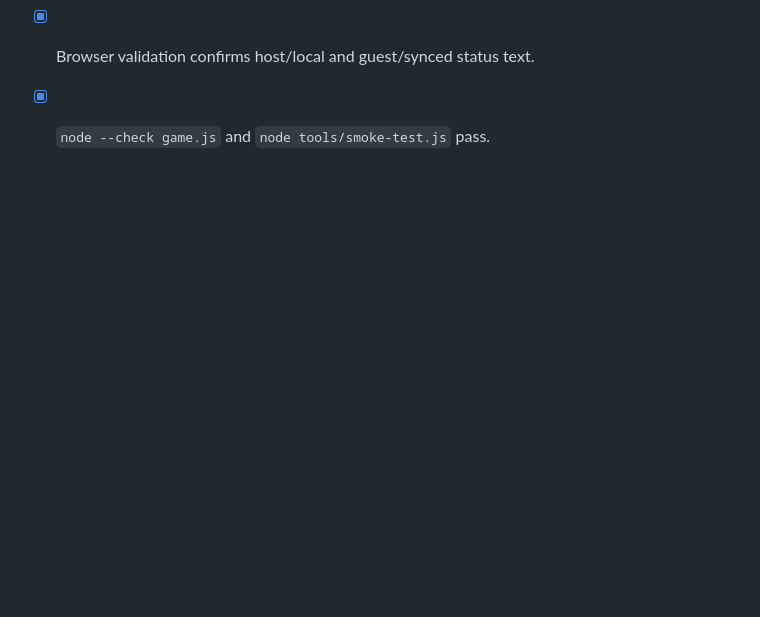
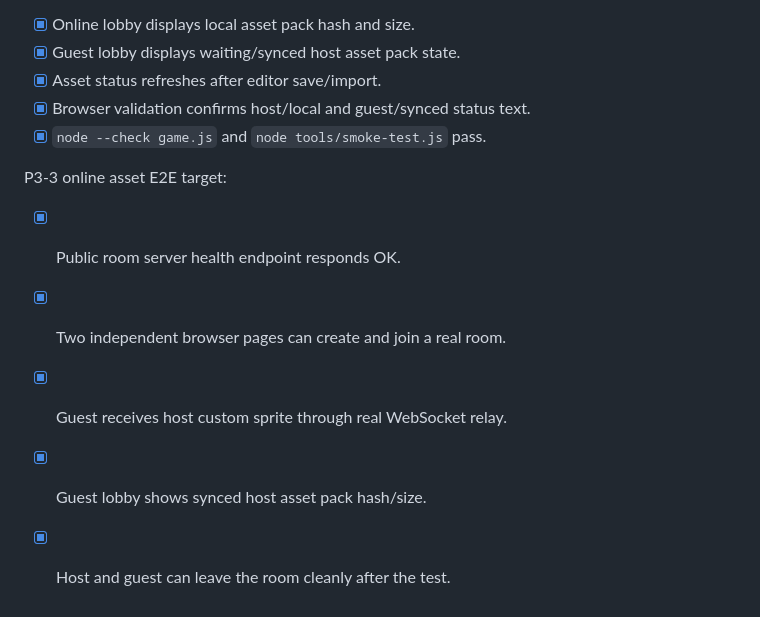
Before and after one commit to ANDYSHAO2019/gougou, a Markdown page: PROJECT_EXECUTION_PLAN.md, the part around the change. GitHub-like rendering; blank space fills up the shorter version.

Commit message:
Record online asset sync e2e

```diff
--- a/PROJECT_EXECUTION_PLAN.md
+++ b/PROJECT_EXECUTION_PLAN.md
@@ -168,3 +168,10 @@ P3-2 online asset status target:
 - [x] Asset status refreshes after editor save/import.
 - [x] Browser validation confirms host/local and guest/synced status text.
 - [x] `node --check game.js` and `node tools/smoke-test.js` pass.
+
+P3-3 online asset E2E target:
+- [x] Public room server health endpoint responds OK.
+- [x] Two independent browser pages can create and join a real room.
+- [x] Guest receives host custom sprite through real WebSocket relay.
+- [x] Guest lobby shows synced host asset pack hash/size.
+- [x] Host and guest can leave the room cleanly after the test.
```
